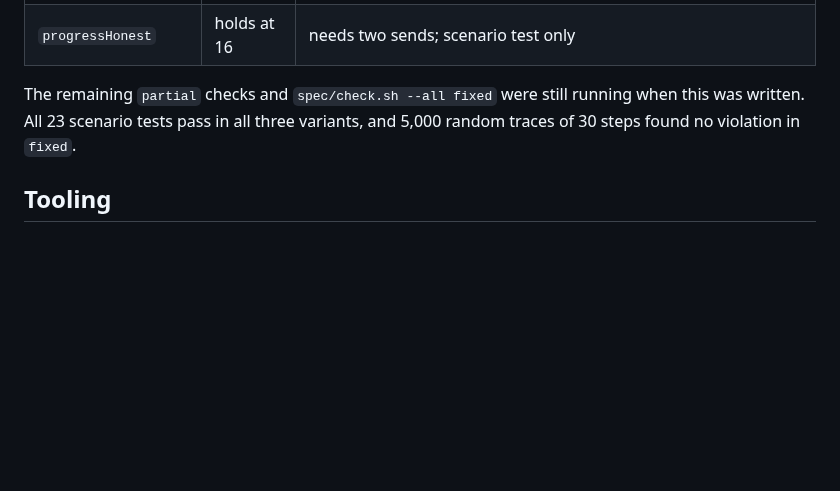
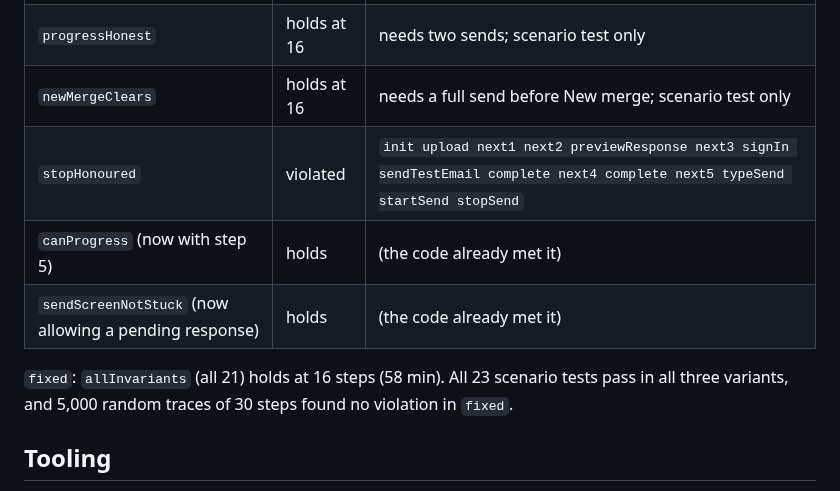
Before and after one commit to sjmurdoch/MergeMail365, a Markdown page: docs/quint-model-plan.md, the part around the change. GitHub-like rendering; blank space fills up the shorter version.

Commit message:
Record the round 2 model-checking results
Co-Authored-By: Claude Opus 5.5 <noreply@anthropic.com>
Claude-Session: https://claude.ai/code/session_01L5oL9WxPZXgJ3C8n88hvDm

```diff
--- a/docs/quint-model-plan.md
+++ b/docs/quint-model-plan.md
@@ -226,8 +226,12 @@ Model checking (Apalache, 16 steps), `partial`, per invariant:
 | `noConcurrentSends` | holds at 16 | needs bug 11 and then a full second test and dry run |
 | `failedSendReported` | violated | `init upload next1 next2 previewResponse next3 signIn sendTestEmail complete next4 complete next5 typeSend startSend sendNext finishSend startSendResponse` |
 | `progressHonest` | holds at 16 | needs two sends; scenario test only |
+| `newMergeClears` | holds at 16 | needs a full send before New merge; scenario test only |
+| `stopHonoured` | violated | `init upload next1 next2 previewResponse next3 signIn sendTestEmail complete next4 complete next5 typeSend startSend stopSend` |
+| `canProgress` (now with step 5) | holds | (the code already met it) |
+| `sendScreenNotStuck` (now allowing a pending response) | holds | (the code already met it) |
 
-The remaining `partial` checks and `spec/check.sh --all fixed` were still running when this was written. All 23 scenario tests pass in all three variants, and 5,000 random traces of 30 steps found no violation in `fixed`.
+`fixed`: `allInvariants` (all 21) holds at 16 steps (58 min). All 23 scenario tests pass in all three variants, and 5,000 random traces of 30 steps found no violation in `fixed`.
 
 ## Tooling
 
```
